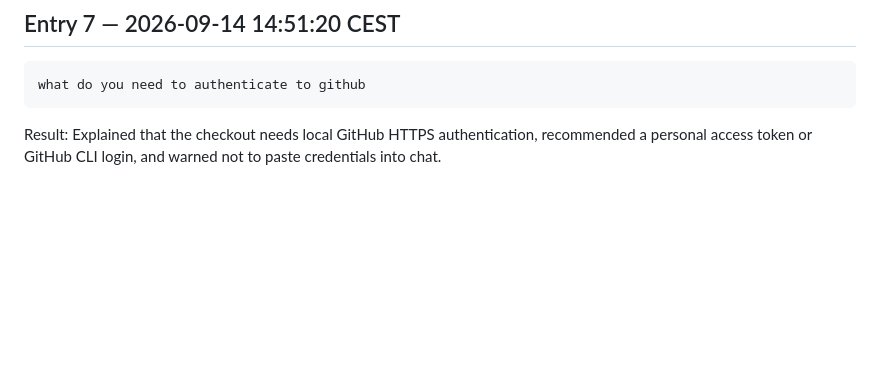
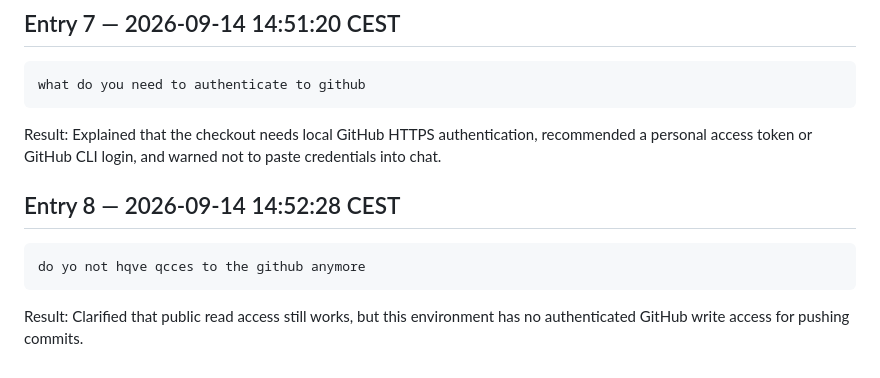
Before and after one commit to AMuscrat/water-under-pressure-case-template---Groupe-5, a Markdown page: prompts/e264169/session-20260914-142807-aqua.md, the part around the change. Rendered like a GitHub page; blank space fills up the shorter version.

Commit message:
Log GitHub access clarification

````diff
--- a/prompts/e264169/session-20260914-142807-aqua.md
+++ b/prompts/e264169/session-20260914-142807-aqua.md
@@ -52,3 +52,11 @@ what do you need to authenticate to github
 ```
 
 Result: Explained that the checkout needs local GitHub HTTPS authentication, recommended a personal access token or GitHub CLI login, and warned not to paste credentials into chat.
+
+## Entry 8 — 2026-09-14 14:52:28 CEST
+
+```text
+do yo not hqve qcces to the github anymore
+```
+
+Result: Clarified that public read access still works, but this environment has no authenticated GitHub write access for pushing commits.
````
